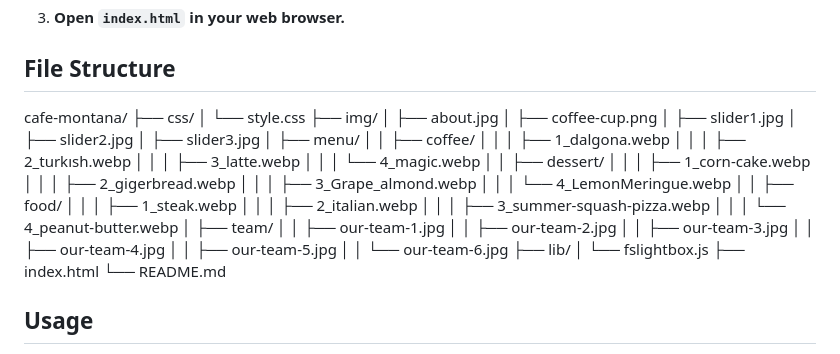
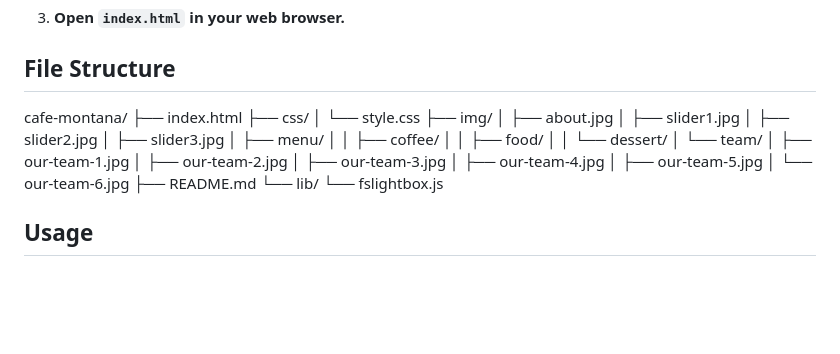
Before and after one commit to recep-demir/CafeMontana, a Markdown page: README.md, the part around the change. GitHub-like rendering; blank space fills up the shorter version.

Commit message:
docs: update README

```diff
--- a/README.md
+++ b/README.md
@@ -45,41 +45,28 @@ To run this project locally, follow these steps:
 
 ## File Structure
 cafe-montana/
+├── index.html
 ├── css/
 │   └── style.css
 ├── img/
 │   ├── about.jpg
-│   ├── coffee-cup.png
 │   ├── slider1.jpg
 │   ├── slider2.jpg
 │   ├── slider3.jpg
 │   ├── menu/
 │   │   ├── coffee/
-│   │   │   ├── 1_dalgona.webp
-│   │   │   ├── 2_turkısh.webp
-│   │   │   ├── 3_latte.webp
-│   │   │   └── 4_magic.webp
-│   │   ├── dessert/
-│   │   │   ├── 1_corn-cake.webp
-│   │   │   ├── 2_gigerbread.webp
-│   │   │   ├── 3_Grape_almond.webp
-│   │   │   └── 4_LemonMeringue.webp
 │   │   ├── food/
-│   │   │   ├── 1_steak.webp
-│   │   │   ├── 2_italian.webp
-│   │   │   ├── 3_summer-squash-pizza.webp
-│   │   │   └── 4_peanut-butter.webp
-│   ├── team/
-│   │   ├── our-team-1.jpg
-│   │   ├── our-team-2.jpg
-│   │   ├── our-team-3.jpg
-│   │   ├── our-team-4.jpg
-│   │   ├── our-team-5.jpg
-│   │   └── our-team-6.jpg
-├── lib/
-│   └── fslightbox.js
-├── index.html
-└── README.md
+│   │   └── dessert/
+│   └── team/
+│       ├── our-team-1.jpg
+│       ├── our-team-2.jpg
+│       ├── our-team-3.jpg
+│       ├── our-team-4.jpg
+│       ├── our-team-5.jpg
+│       └── our-team-6.jpg
+├── README.md
+└── lib/
+    └── fslightbox.js
 
 ## Usage
 
```
